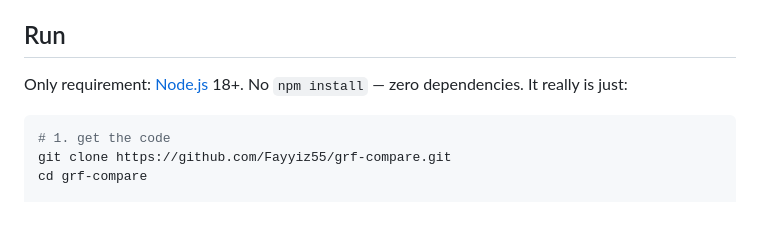
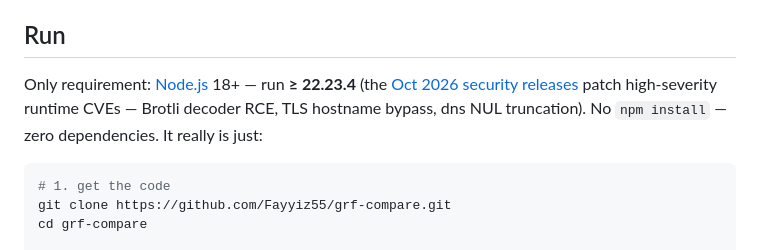
Before and after one commit to Fayyiz55/grf-compare, a Markdown page: README.md, the part around the change. Drawn GitHub-style; blank space fills up the shorter version.

Commit message:
README: recommend node >= 22.23.4 (Oct 2026 security releases: brotli RCE, TLS hostname bypass, dns NUL truncation)

````diff
--- a/README.md
+++ b/README.md
@@ -6,7 +6,7 @@ No single reviewer owns every measurement rig, so each one publishes different g
 
 ## Run
 
-Only requirement: [Node.js](https://nodejs.org) 18+. No `npm install` — zero dependencies. It really is just:
+Only requirement: [Node.js](https://nodejs.org) 18+ — run **≥ 22.23.4** (the [Oct 2026 security releases](https://nodejs.org/en/blog/vulnerability/october-2026-security-releases) patch high-severity runtime CVEs — Brotli decoder RCE, TLS hostname bypass, dns NUL truncation). No `npm install` — zero dependencies. It really is just:
 
 ```bash
 # 1. get the code
````
